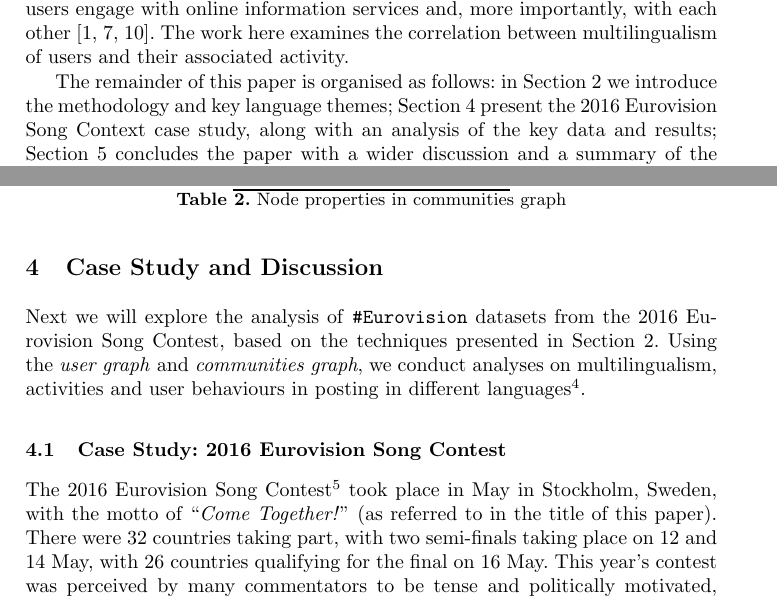
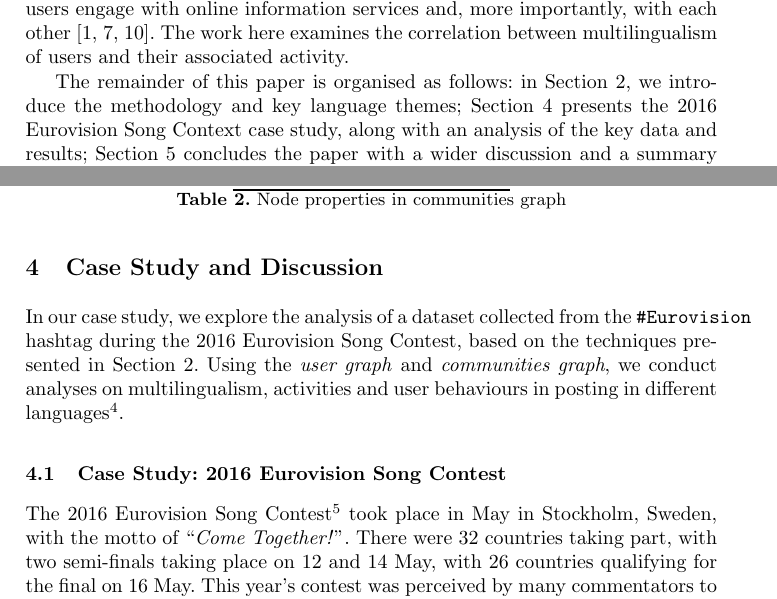
Before and after one commit to tomcrick/Hypertext2017, a LaTeX thesis (iccci2017.tex): two parts of pages 2 and 5 of 10, joined at a grey line, cut so that both start at the same text. Compiled offline with pdfLaTeX.

Commit message:
Minor tweaks

```diff
--- a/iccci2017.tex
+++ b/iccci2017.tex
@@ -174,8 +174,8 @@ associated activity.
 %\subsection{Overview of Paper}
 
 The remainder of this paper is organised as follows: in
-Section~\ref{methodology} we introduce the methodology and key
-language themes; Section~\ref{results} present the 2016 Eurovision
+Section~\ref{methodology}, we introduce the methodology and key
+language themes; Section~\ref{results} presents the 2016 Eurovision
 Song Context case study, along with an analysis of the key data and
 results; Section~\ref{conclusions} concludes the paper with a wider
 discussion and a summary of the potential application of our approach.
@@ -581,10 +581,11 @@ language community exists as a profile-only node as no user posted in
 % and scope of audience interaction and engagement, particularly for
 % different language communities.
 
-Next we will explore the analysis of {\texttt{\#Eurovision}} datasets
-from the 2016 Eurovision Song Contest, based on the techniques
-presented in Section~\ref{methodology}. Using the \emph{user graph}
-and \emph{communities graph}, we conduct analyses on multilingualism,
+In our case study, we explore the analysis of a dataset collected from
+the {\texttt{\#Eurovision}} hashtag during the 2016 Eurovision Song
+Contest, based on the techniques presented in
+Section~\ref{methodology}. Using the \emph{user graph} and
+\emph{communities graph}, we conduct analyses on multilingualism,
 activities and user behaviours in posting in different
 languages\footnote{In this context, \emph{different language} refers
 to tweet's language that is different to the user profile language
@@ -595,12 +596,11 @@ settings.}.
 The 2016 Eurovision Song
 Contest\footnote{\url{https://www.eurovision.tv/page/stockholm-2016/all-participants}}
 took place in May in Stockholm, Sweden, with the motto of
-``{\emph{Come Together!}}'' (as referred to in the title of this
-paper). There were 32 countries taking part, with two semi-finals
-taking place on 12 and 14 May, with 26 countries qualifying for the
-final on 16 May. This year's contest was perceived by many
-commentators to be tense and politically motivated, especially with
-Ukraine eventually winning the
+``{\emph{Come Together!}}''. There were 32 countries taking part, with
+two semi-finals taking place on 12 and 14 May, with 26 countries
+qualifying for the final on 16 May. This year's contest was perceived
+by many commentators to be tense and politically motivated, especially
+with Ukraine eventually winning the
 final~\cite{telegrapheuroboycott:2016}. Varying analyses see the
 contest as being influenced by political conflicts, friendships or
 cultural
```
